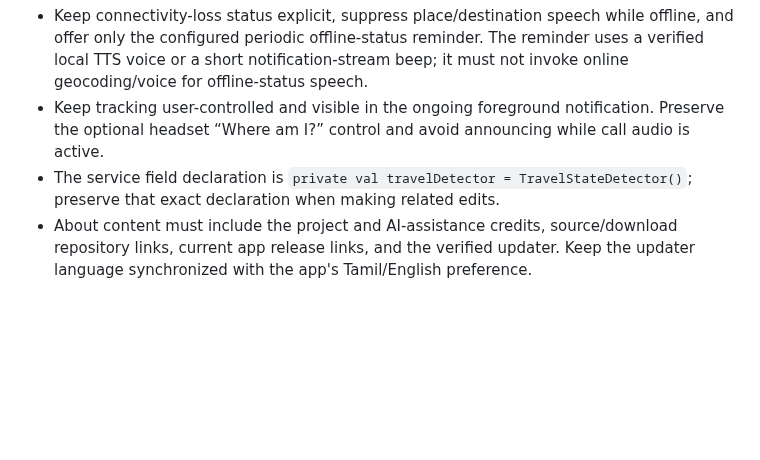
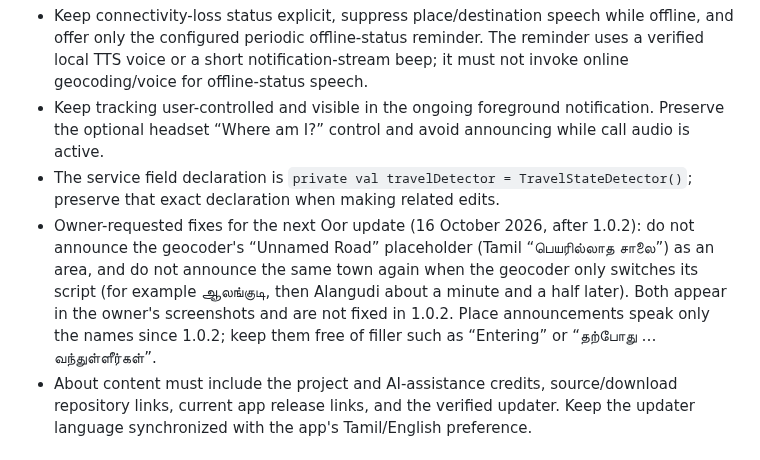
Before and after one commit to universalrp2003/InternetRadio, a Markdown page: AGENTS.md, the part around the change. GitHub-like rendering; blank space fills up the shorter version.

```diff
--- a/AGENTS.md
+++ b/AGENTS.md
@@ -30,6 +30,7 @@
 - Keep connectivity-loss status explicit, suppress place/destination speech while offline, and offer only the configured periodic offline-status reminder. The reminder uses a verified local TTS voice or a short notification-stream beep; it must not invoke online geocoding/voice for offline-status speech.
 - Keep tracking user-controlled and visible in the ongoing foreground notification. Preserve the optional headset “Where am I?” control and avoid announcing while call audio is active.
 - The service field declaration is `private val travelDetector = TravelStateDetector()`; preserve that exact declaration when making related edits.
+- Owner-requested fixes for the next Oor update (16 October 2026, after 1.0.2): do not announce the geocoder's “Unnamed Road” placeholder (Tamil “பெயரில்லாத சாலை”) as an area, and do not announce the same town again when the geocoder only switches its script (for example ஆலங்குடி, then Alangudi about a minute and a half later). Both appear in the owner's screenshots and are not fixed in 1.0.2. Place announcements speak only the names since 1.0.2; keep them free of filler such as “Entering” or “தற்போது … வந்துள்ளீர்கள்”.
 - About content must include the project and AI-assistance credits, source/download repository links, current app release links, and the verified updater. Keep the updater language synchronized with the app's Tamil/English preference.
 
 ## Live Guard (CleanSweep)
```
Also changed, not shown: oorarivippu/README.md (+7 -0 lines).
